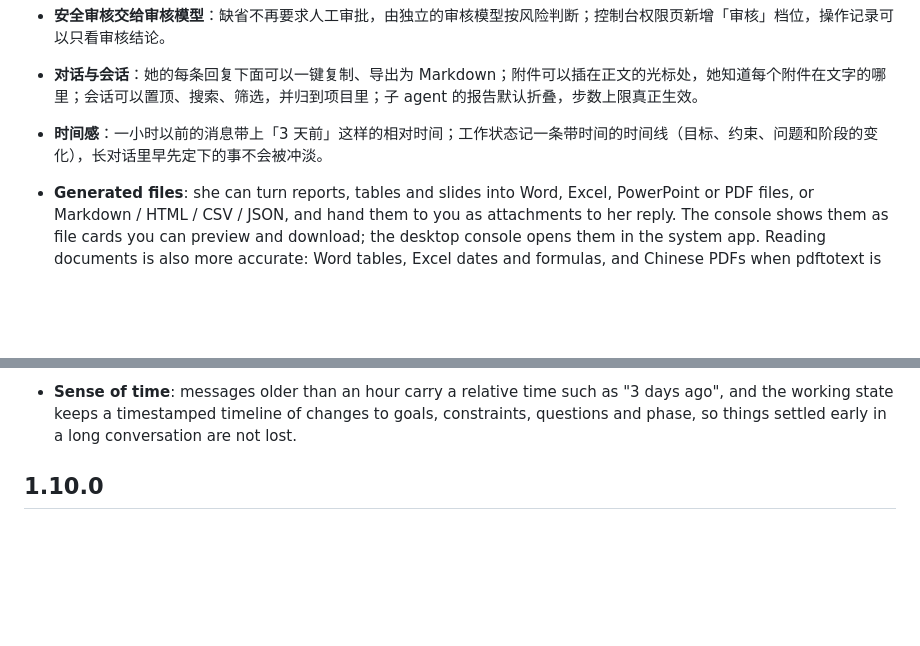
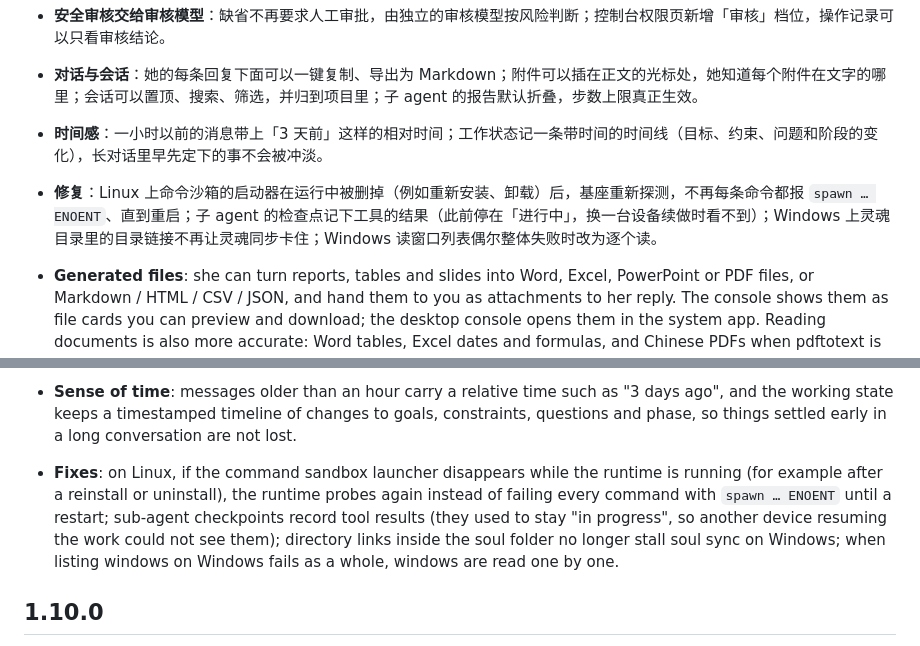
Before and after one commit to Causally-XYZ/Project.Quetzal, a Markdown page: CHANGELOG.md, 2 parts joined by grey strips. GitHub-like rendering; blank space fills up the shorter version.

Commit message:
更新日志：1.11.0 补上修复——沙箱启动器消失后重新探测、子 agent 检查点记下工具结果、Windows 灵魂同步与窗口列表

```diff
--- a/CHANGELOG.md
+++ b/CHANGELOG.md
@@ -13,6 +13,7 @@
 - **安全审核交给审核模型**：缺省不再要求人工审批，由独立的审核模型按风险判断；控制台权限页新增「审核」档位，操作记录可以只看审核结论。
 - **对话与会话**：她的每条回复下面可以一键复制、导出为 Markdown；附件可以插在正文的光标处，她知道每个附件在文字的哪里；会话可以置顶、搜索、筛选，并归到项目里；子 agent 的报告默认折叠，步数上限真正生效。
 - **时间感**：一小时以前的消息带上「3 天前」这样的相对时间；工作状态记一条带时间的时间线（目标、约束、问题和阶段的变化），长对话里早先定下的事不会被冲淡。
+- **修复**：Linux 上命令沙箱的启动器在运行中被删掉（例如重新安装、卸载）后，基座重新探测，不再每条命令都报 `spawn … ENOENT`、直到重启；子 agent 的检查点记下工具的结果（此前停在「进行中」，换一台设备续做时看不到）；Windows 上灵魂目录里的目录链接不再让灵魂同步卡住；Windows 读窗口列表偶尔整体失败时改为逐个读。
 
 - **Generated files**: she can turn reports, tables and slides into Word, Excel, PowerPoint or PDF files, or Markdown / HTML / CSV / JSON, and hand them to you as attachments to her reply. The console shows them as file cards you can preview and download; the desktop console opens them in the system app. Reading documents is also more accurate: Word tables, Excel dates and formulas, and Chinese PDFs when pdftotext is not installed.
 - **Canvas**: a document and code editor next to the conversation (a side pane on desktop, full screen on phones), with version history, running code in the sandbox and comments on a selected passage. Canvases are replicated across your devices.
@@ -23,6 +24,7 @@
 - **Safety review by a review model**: manual approval is no longer the default. An independent review model judges each action by its risk. The console's permissions page has a new "Review" level, and the action log can show only review verdicts.
 - **Conversations**: copy any reply with one tap or export it as Markdown; attachments can be placed at the cursor and she knows where each one sits in the text; conversations can be pinned, searched, filtered and grouped into projects; sub-agent reports are collapsed by default and the step limit is enforced.
 - **Sense of time**: messages older than an hour carry a relative time such as "3 days ago", and the working state keeps a timestamped timeline of changes to goals, constraints, questions and phase, so things settled early in a long conversation are not lost.
+- **Fixes**: on Linux, if the command sandbox launcher disappears while the runtime is running (for example after a reinstall or uninstall), the runtime probes again instead of failing every command with `spawn … ENOENT` until a restart; sub-agent checkpoints record tool results (they used to stay "in progress", so another device resuming the work could not see them); directory links inside the soul folder no longer stall soul sync on Windows; when listing windows on Windows fails as a whole, windows are read one by one.
 
 ## 1.10.0
 
```
